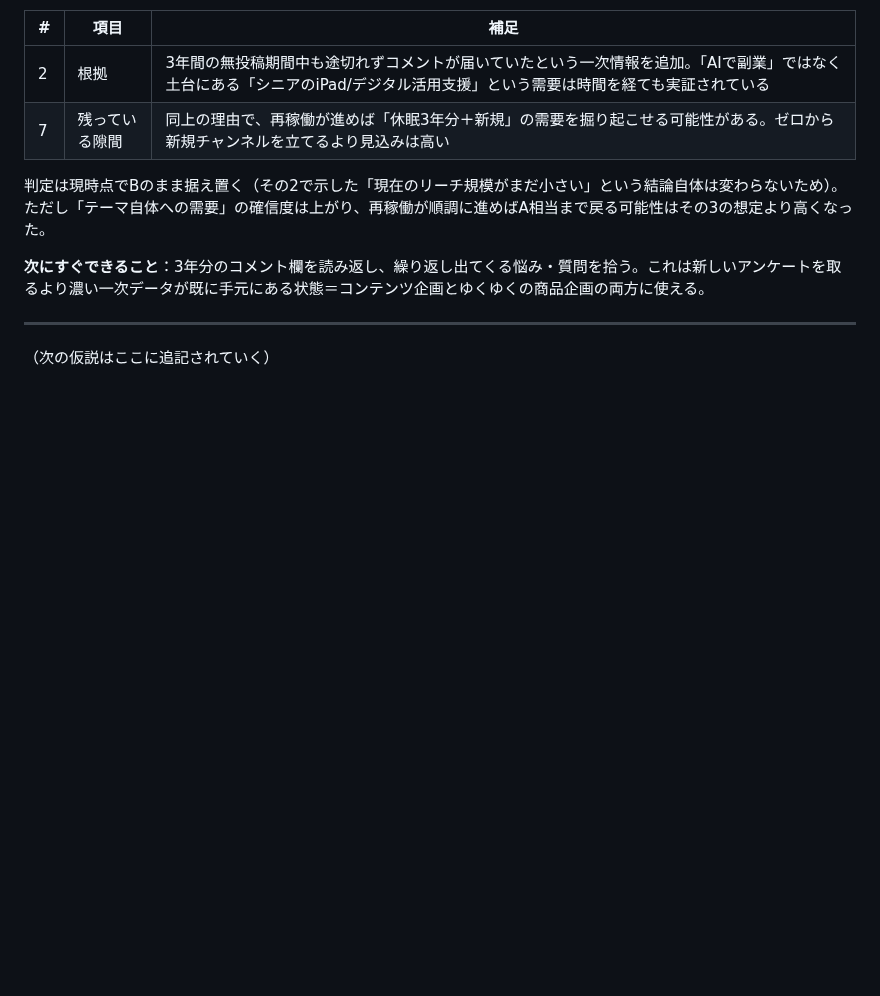
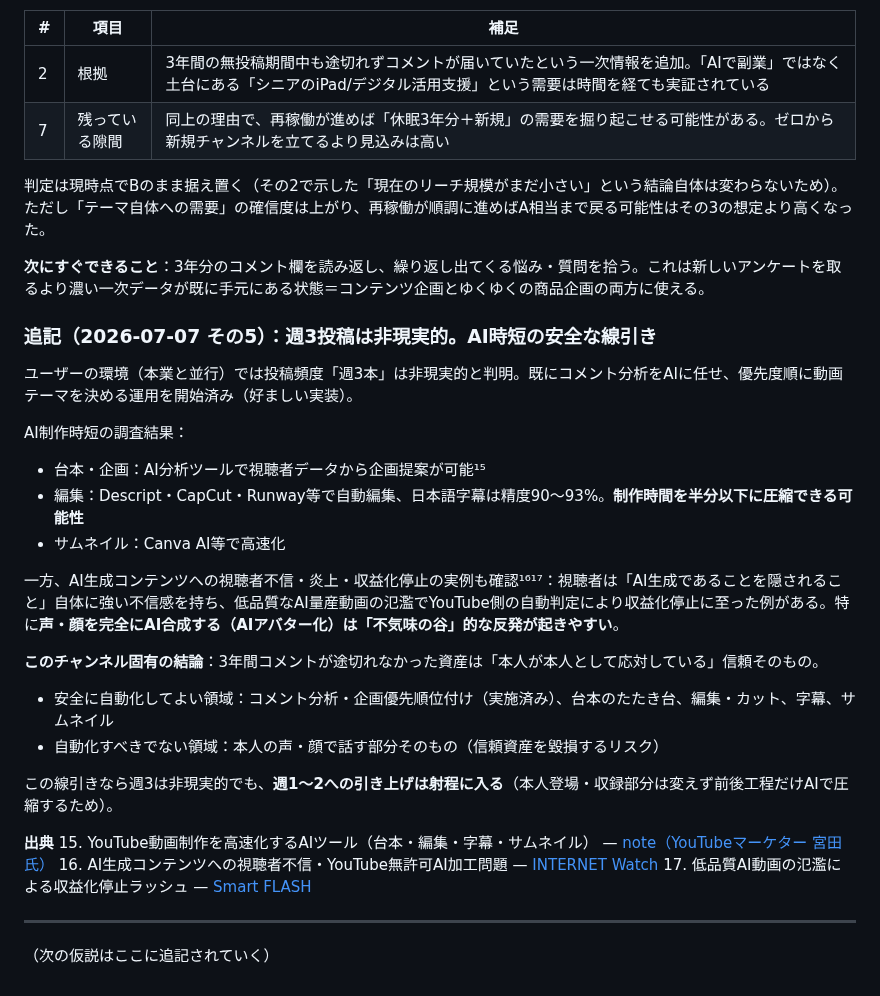
Before and after one commit to ikedaiko6-oss/AI_business_0-1, a Markdown page: research/hypothesis-log.md, the part around the change. GitHub-like rendering; blank space fills up the shorter version.

Commit message:
追記: 週3投稿は非現実的、AI活用の安全な線引きを記録
投稿頻度週3本は本業と並行では非現実的と判明。AI動画制作ツールを調査し、
台本/編集/字幕/サムネイルは時短余地があるが、視聴者不信・炎上・収益化停止の
実例を踏まえ「本人の声・顔で話す部分」は自動化すべきでないと整理。
このチャンネルの資産(3年間コメントが途切れなかった信頼)を守る線引きとして明記。

Co-Authored-By: Claude Fable 5 <noreply@anthropic.com>
Claude-Session: https://claude.ai/code/session_01JYR9EY7BhTXYesTxR2DDQz

```diff
--- a/research/hypothesis-log.md
+++ b/research/hypothesis-log.md
@@ -106,6 +106,28 @@ B/Cランクも消さずに残す＝「検討済みで見送った」記録と
 
 **次にすぐできること**：3年分のコメント欄を読み返し、繰り返し出てくる悩み・質問を拾う。これは新しいアンケートを取るより濃い一次データが既に手元にある状態＝コンテンツ企画とゆくゆくの商品企画の両方に使える。
 
+### 追記（2026-07-07 その5）：週3投稿は非現実的。AI時短の安全な線引き
+
+ユーザーの環境（本業と並行）では投稿頻度「週3本」は非現実的と判明。既にコメント分析をAIに任せ、優先度順に動画テーマを決める運用を開始済み（好ましい実装）。
+
+AI制作時短の調査結果：
+- 台本・企画：AI分析ツールで視聴者データから企画提案が可能¹⁵
+- 編集：Descript・CapCut・Runway等で自動編集、日本語字幕は精度90〜93%。**制作時間を半分以下に圧縮できる可能性**
+- サムネイル：Canva AI等で高速化
+
+一方、AI生成コンテンツへの視聴者不信・炎上・収益化停止の実例も確認¹⁶¹⁷：視聴者は「AI生成であることを隠されること」自体に強い不信感を持ち、低品質なAI量産動画の氾濫でYouTube側の自動判定により収益化停止に至った例がある。特に**声・顔を完全にAI合成する（AIアバター化）は「不気味の谷」的な反発が起きやすい**。
+
+**このチャンネル固有の結論**：3年間コメントが途切れなかった資産は「本人が本人として応対している」信頼そのもの。
+- 安全に自動化してよい領域：コメント分析・企画優先順位付け（実施済み）、台本のたたき台、編集・カット、字幕、サムネイル
+- 自動化すべきでない領域：本人の声・顔で話す部分そのもの（信頼資産を毀損するリスク）
+
+この線引きなら週3は非現実的でも、**週1〜2への引き上げは射程に入る**（本人登場・収録部分は変えず前後工程だけAIで圧縮するため）。
+
+**出典**
+15. YouTube動画制作を高速化するAIツール（台本・編集・字幕・サムネイル） — [note（YouTubeマーケター 宮田氏）](https://note.com/aumentayoutube/n/n8fadec336d4c)
+16. AI生成コンテンツへの視聴者不信・YouTube無許可AI加工問題 — [INTERNET Watch](https://internet.watch.impress.co.jp/docs/yajiuma/2042085.html)
+17. 低品質AI動画の氾濫による収益化停止ラッシュ — [Smart FLASH](https://smart-flash.jp/entertainment/entertainment-news/406969/)
+
 ---
 
 （次の仮説はここに追記されていく）
```
